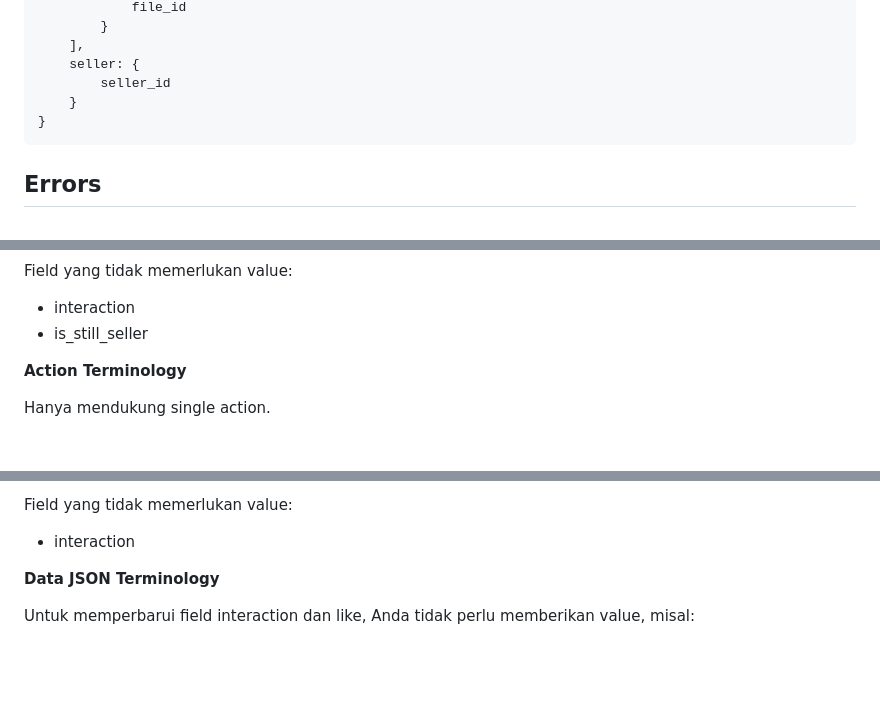
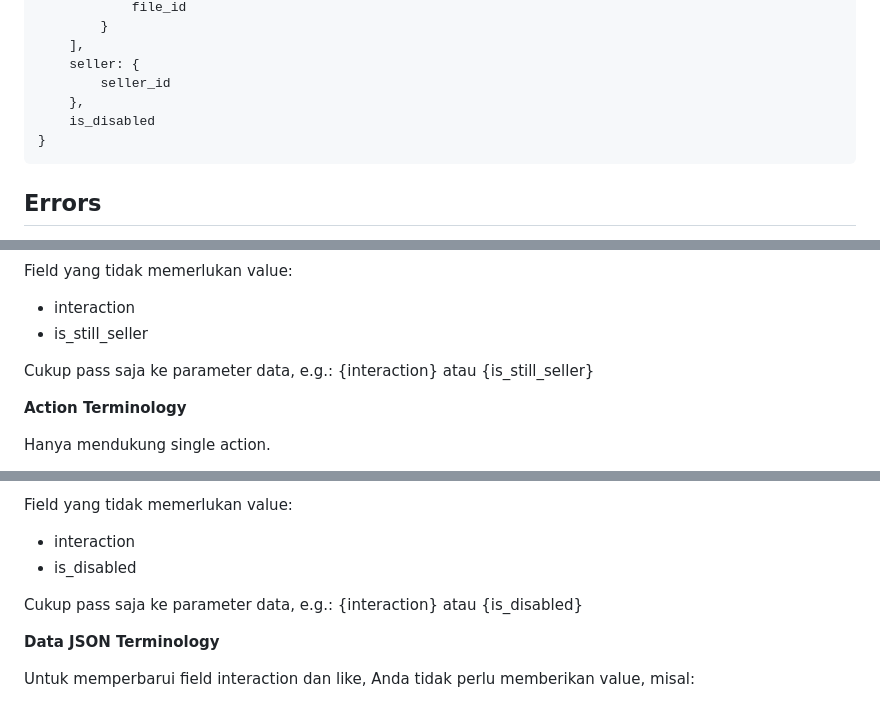
Before and after one commit to TheAlexSandro/SmekenshopBackend, a Markdown page: README.md, 3 parts joined by grey strips. Drawn GitHub-style; blank space fills up the shorter version.

```diff
--- a/README.md
+++ b/README.md
@@ -51,7 +51,8 @@ Berikut adalah struktur json daripada database pengguna dan produk
     ],
     seller: {
         seller_id
-    }
+    },
+    is_disabled
 }
 </pre>
 
@@ -118,6 +119,9 @@ Optional parameter:
 Field yang tidak memerlukan value:
 - interaction
 - is_still_seller
+
+
+Cukup pass saja ke parameter data, e.g.: {interaction} atau {is_still_seller}
 
 
 <b>Action Terminology</b>
@@ -273,6 +277,10 @@ Optional parameter (gunakan pada kondisi tertentu seperti update)
 
 Field yang tidak memerlukan value:
 - interaction
+- is_disabled
+
+
+Cukup pass saja ke parameter data, e.g.: {interaction} atau {is_disabled}
 
 
 <b>Data JSON Terminology</b>
```
